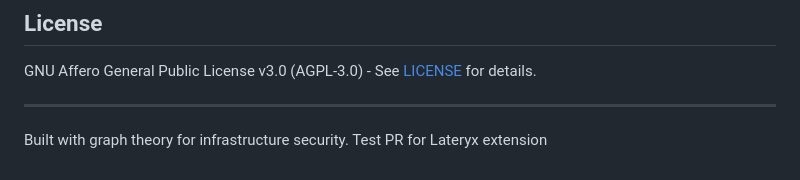
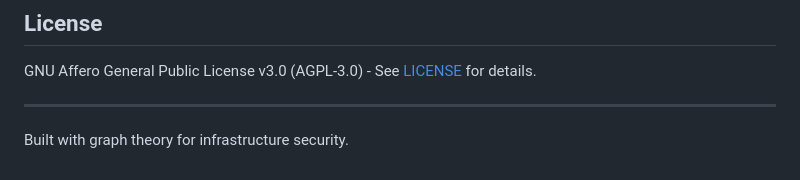
Before and after one commit to RichardRajuChirayath/Lateryx, a Markdown page: README.md, the part around the change. Drawn GitHub-style.

```diff
--- a/README.md
+++ b/README.md
@@ -208,4 +208,3 @@ GNU Affero General Public License v3.0 (AGPL-3.0) - See [LICENSE](LICENSE) for d
 ---
 
 Built with graph theory for infrastructure security.
-Test PR for Lateryx extension
```
